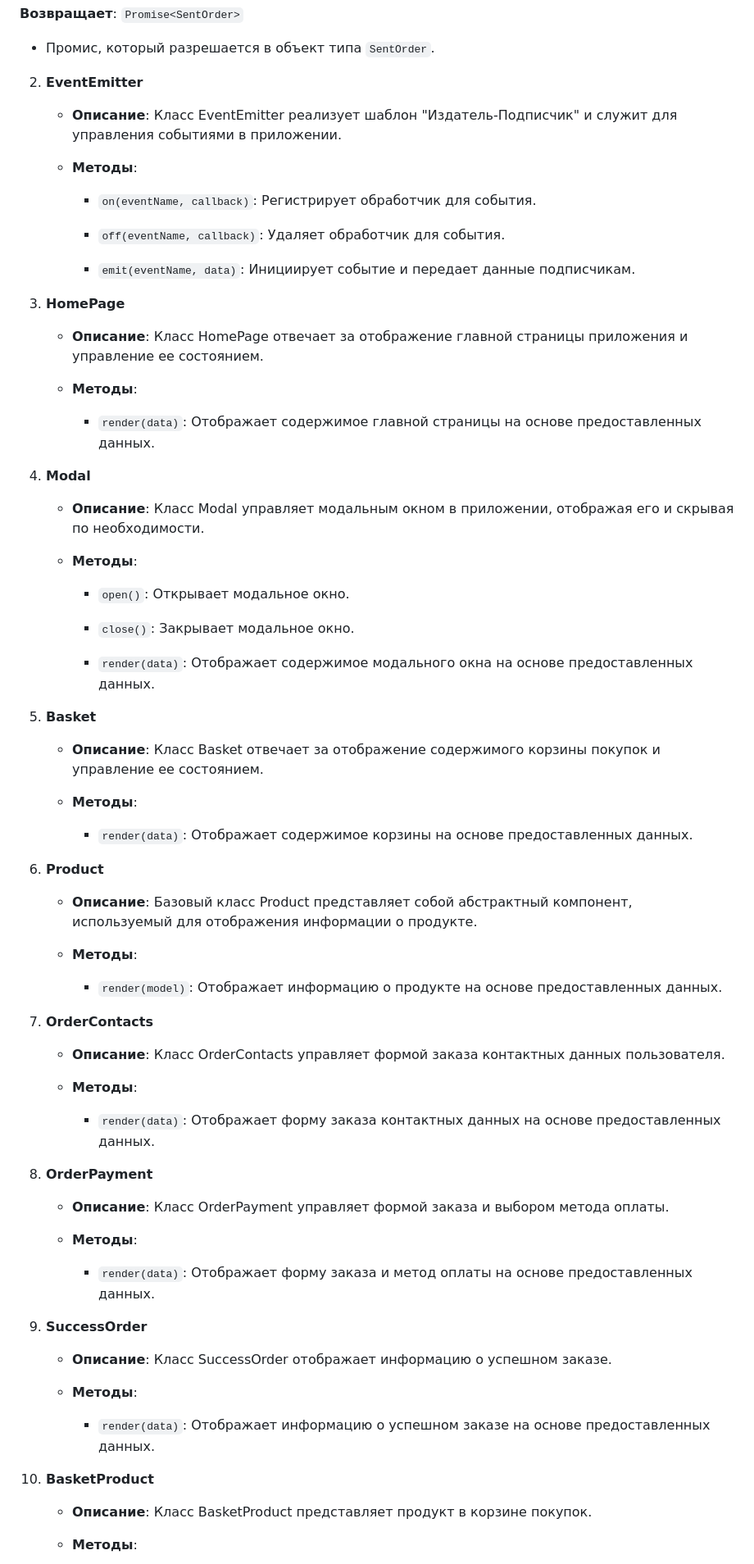
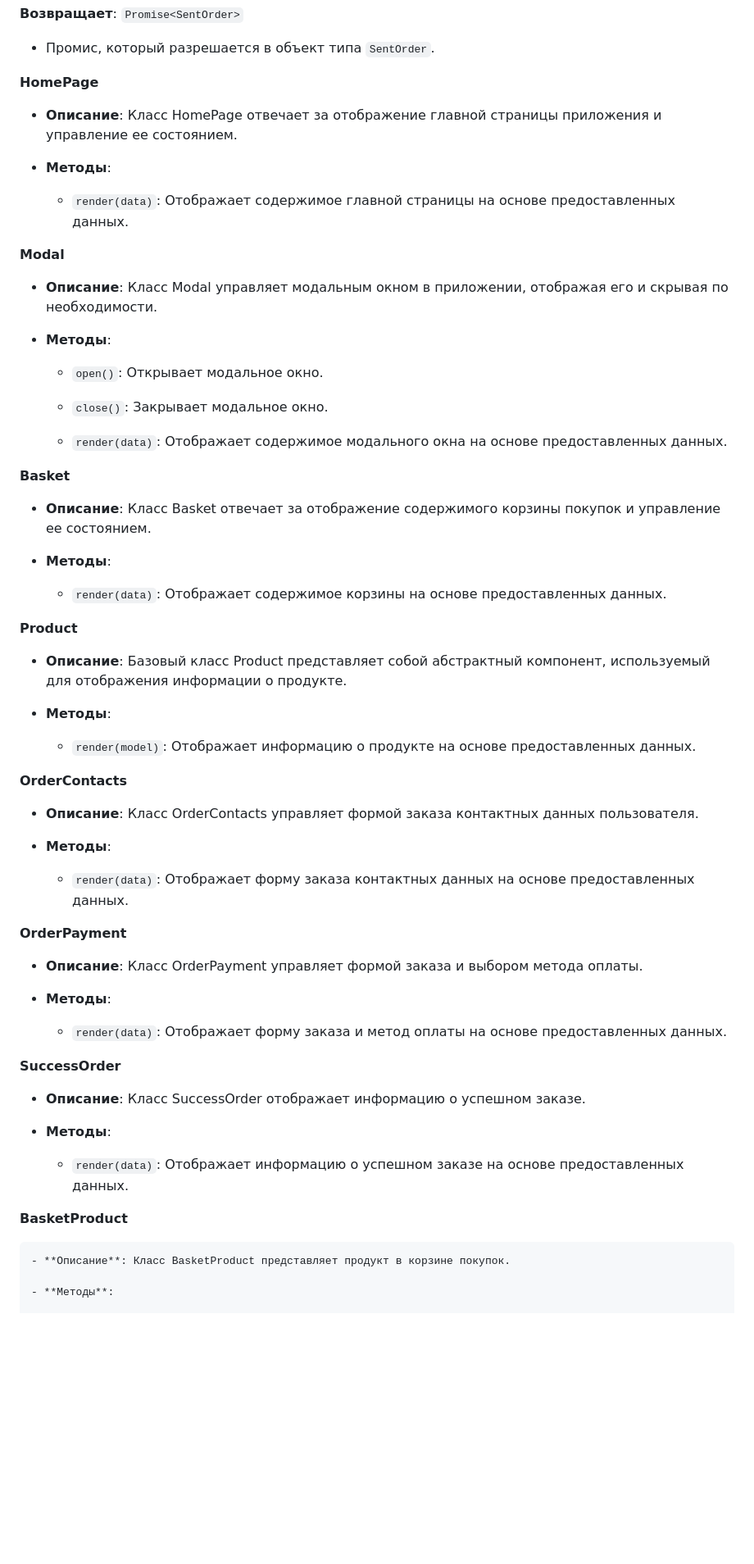
Before and after one commit to basalaevaa/web-larek-frontend, a Markdown page: README.md, the part around one of its changes. Shown at 82% size. Drawn GitHub-style; blank space fills up the shorter version.

```diff
--- a/README.md
+++ b/README.md
@@ -137,19 +218,7 @@ MVP (Model-View-Presenter) - это архитектурный шаблон, к
   - Промис, который разрешается в объект типа `SentOrder`.
 
 
-2. **EventEmitter**
-
-   - **Описание**: Класс EventEmitter реализует шаблон "Издатель-Подписчик" и служит для управления событиями в приложении.
-
-   - **Методы**:
-
-     - `on(eventName, callback)`: Регистрирует обработчик для события.
-
-     - `off(eventName, callback)`: Удаляет обработчик для события.
-
-     - `emit(eventName, data)`: Инициирует событие и передает данные подписчикам.
-
-3. **HomePage**
+**HomePage**
 
    - **Описание**: Класс HomePage отвечает за отображение главной страницы приложения и управление ее состоянием.
 
@@ -157,7 +226,7 @@ MVP (Model-View-Presenter) - это архитектурный шаблон, к
 
      - `render(data)`: Отображает содержимое главной страницы на основе предоставленных данных.
 
-4. **Modal**
+**Modal**
 
    - **Описание**: Класс Modal управляет модальным окном в приложении, отображая его и скрывая по необходимости.
 
@@ -169,7 +238,7 @@ MVP (Model-View-Presenter) - это архитектурный шаблон, к
 
      - `render(data)`: Отображает содержимое модального окна на основе предоставленных данных.
 
-5. **Basket**
+ **Basket**
 
    - **Описание**: Класс Basket отвечает за отображение содержимого корзины покупок и управление ее состоянием.
 
@@ -177,7 +246,7 @@ MVP (Model-View-Presenter) - это архитектурный шаблон, к
 
      - `render(data)`: Отображает содержимое корзины на основе предоставленных данных.
 
-6. **Product**
+**Product**
 
    - **Описание**: Базовый класс Product представляет собой абстрактный компонент, используемый для отображения информации о продукте.
 
@@ -185,7 +254,7 @@ MVP (Model-View-Presenter) - это архитектурный шаблон, к
 
      - `render(model)`: Отображает информацию о продукте на основе предоставленных данных.
 
-7. **OrderContacts**
+**OrderContacts**
 
    - **Описание**: Класс OrderContacts управляет формой заказа контактных данных пользователя.
 
@@ -193,7 +262,7 @@ MVP (Model-View-Presenter) - это архитектурный шаблон, к
 
      - `render(data)`: Отображает форму заказа контактных данных на основе предоставленных данных.
 
-8. **OrderPayment**
+ **OrderPayment**
 
    - **Описание**: Класс OrderPayment управляет формой заказа и выбором метода оплаты.
 
@@ -201,7 +270,7 @@ MVP (Model-View-Presenter) - это архитектурный шаблон, к
 
      - `render(data)`: Отображает форму заказа и метод оплаты на основе предоставленных данных.
 
-9. **SuccessOrder**
+**SuccessOrder**
 
    - **Описание**: Класс SuccessOrder отображает информацию о успешном заказе.
 
@@ -209,7 +278,7 @@ MVP (Model-View-Presenter) - это архитектурный шаблон, к
 
      - `render(data)`: Отображает информацию о успешном заказе на основе предоставленных данных.
 
-10. **BasketProduct**
+ **BasketProduct**
 
     - **Описание**: Класс BasketProduct представляет продукт в корзине покупок.
 
```
Also changed, not shown: other parts of README.md (+86 -5 lines).
